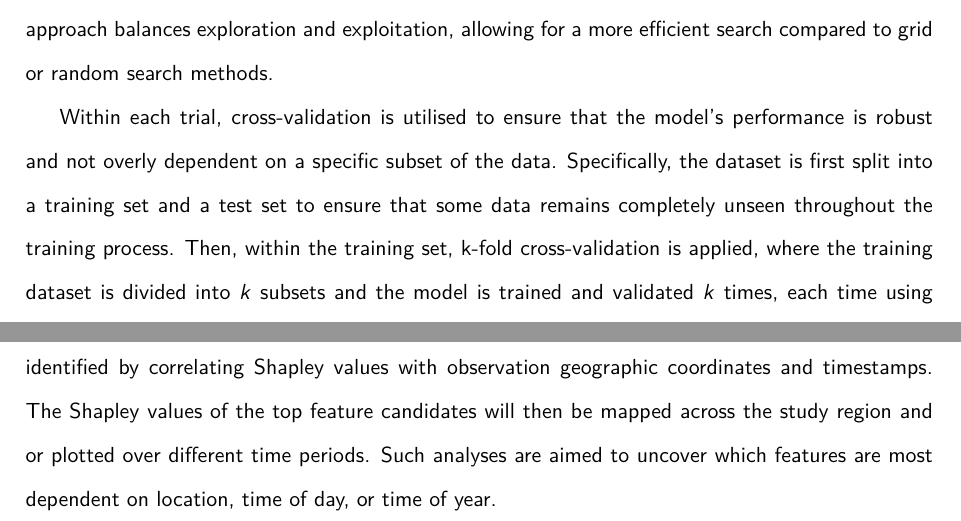
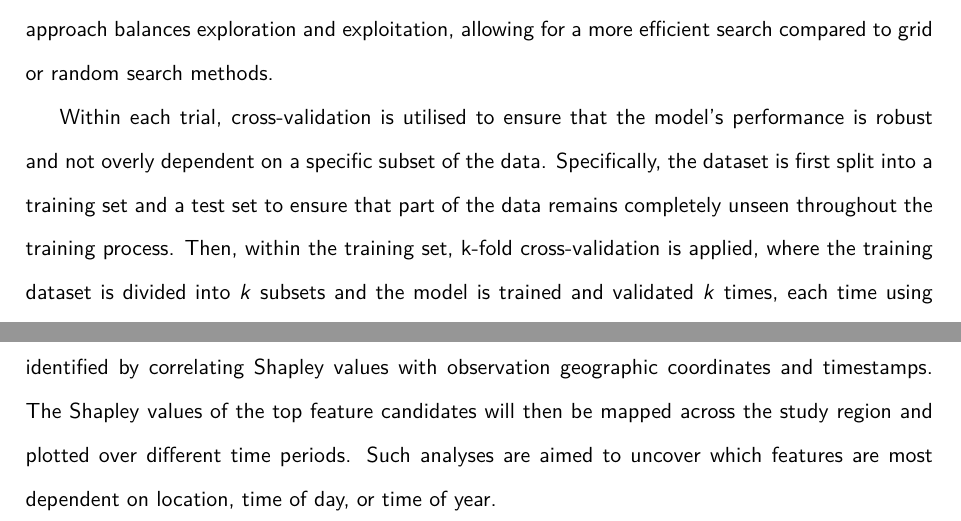
Before and after one commit to seangtkelley/uor-msc-dissertation-xai-african-storms, a LaTeX thesis (report/thesis.tex, which reads report/chapters/methodology.tex): two parts of pages 26 and 30 of 68, joined at a grey line, cut so that both start at the same text. Compiled offline with pdfLaTeX.

Commit message:
wordsmithing

```diff
--- a/report/chapters/methodology.tex
+++ b/report/chapters/methodology.tex
@@ -235,7 +235,7 @@ In this thesis, hyperparameter tuning is conducted using the sweeps tool on \acr
 
 Bayesian optimisation is employed to efficiently explore the hyperparameter space during the sweep to more quickly identify optimal configurations. This optimisation strategy is particularly well-suited for this task as it builds a probabilistic model of the cost function and uses it to select the most promising hyperparameters to evaluate next \citep{Mockus1994,Shahriari2016}. This approach balances exploration and exploitation, allowing for a more efficient search compared to grid or random search methods.
 
-Within each trial, cross-validation is utilised to ensure that the model's performance is robust and not overly dependent on a specific subset of the data. Specifically, the dataset is first split into a training set and a test set to ensure that some data remains completely unseen throughout the training process. Then, within the training set, k-fold cross-validation is applied, where the training dataset is divided into $k$ subsets and the model is trained and validated $k$ times, each time using a different subset as the validation set and the remaining subsets for training. Once all folds are complete, the best performing model over all folds is chosen as the result of that trial. This method provides a more reliable estimate of model performance on the given hyperparameters \citep{Lopez2023,Singh2021}. A visual representation of this process is shown in Figure \ref{fig:cross_validation_process}.
+Within each trial, cross-validation is utilised to ensure that the model's performance is robust and not overly dependent on a specific subset of the data. Specifically, the dataset is first split into a training set and a test set to ensure that part of the data remains completely unseen throughout the training process. Then, within the training set, k-fold cross-validation is applied, where the training dataset is divided into $k$ subsets and the model is trained and validated $k$ times, each time using a different subset as the validation set and the remaining subsets for training. Once all folds are complete, the best performing model over all folds is chosen as the result of that trial. This method provides a more reliable estimate of model performance on the given hyperparameters \citep{Lopez2023,Singh2021}. A visual representation of this process is shown in Figure \ref{fig:cross_validation_process}.
 
 For regression tasks, many metrics can be used to evaluate model performance. In this thesis, \acrfull{rmse} is used because, by square rooting the mean of the squared errors, it provides a measure of error in the same units as the original predictions and is therefore more interpretable. For circular variables, such as degrees, root mean angular squared error is implemented to account for the periodic nature of the data. Thus, \acrshort{xgb} is set to minimise the \acrshort{rmse} of the training set and Bayesian optimisation is set to minimise the \acrshort{rmse} of the validation set.
 
@@ -291,7 +291,7 @@ After its popularisation via \cite{Lundberg2017} and the accompanying \texttt{sh
 
 In practice, this algorithm experiences a \gls{combinatorialexplosion} as features increase, thus, various approximations and optimisations have been developed to make it feasible for larger datasets. For example, \cite{Lundberg2017} present a kernel-based method which operates on the assumption that not all coalitions are equally important in quantifying a features marginal contribution. The application of Shapley values for explaining \acrshort{ml} models was first proposed by \cite{trumbelj2011}, but \cite{Lundberg2017} key contribution was the introduction of an additive feature attribution model, which allows for efficient approximation using a linear model. This approach assumes that the prediction can be expressed as a sum of the feature contributions, making it easier to interpret and visualise. The \texttt{shap} library implements both model-specific and agnostic methods using this framework and provides various tools for visualising Shapley values and their impact on individual predictions and overall model performance.
 
-In this thesis, \acrshort{shap} is primarily used as a global explanation method since the goal is to identify the most important features driving model predictions across the entire dataset. This is achieved by calculating the mean absolute Shapley value for each feature across all predictions, which provides a measure of overall feature importance. The results are visualised using summary plots to simultaneously convey both the magnitude and direction of each feature's impact on the model's predictions. In addition, the spatial and temporal distribution of feature importance will be analysed to identify any regional or temporal patterns in the model's behaviour. Potential candidate features will be identified by correlating Shapley values with observation geographic coordinates and timestamps. The Shapley values of the top feature candidates will then be mapped across the study region and or plotted over different time periods. Such analyses are aimed to uncover which features are most dependent on location, time of day, or time of year.
+In this thesis, \acrshort{shap} is primarily used as a global explanation method since the goal is to identify the most important features driving model predictions across the entire dataset. This is achieved by calculating the mean absolute Shapley value for each feature across all predictions, which provides a measure of overall feature importance. The results are visualised using summary plots to simultaneously convey both the magnitude and direction of each feature's impact on the model's predictions. In addition, the spatial and temporal distribution of feature importance will be analysed to identify any regional or temporal patterns in the model's behaviour. Potential candidate features will be identified by correlating Shapley values with observation geographic coordinates and timestamps. The Shapley values of the top feature candidates will then be mapped across the study region and plotted over different time periods. Such analyses are aimed to uncover which features are most dependent on location, time of day, or time of year.
 
 \section{Experimental Setup}
 
```
